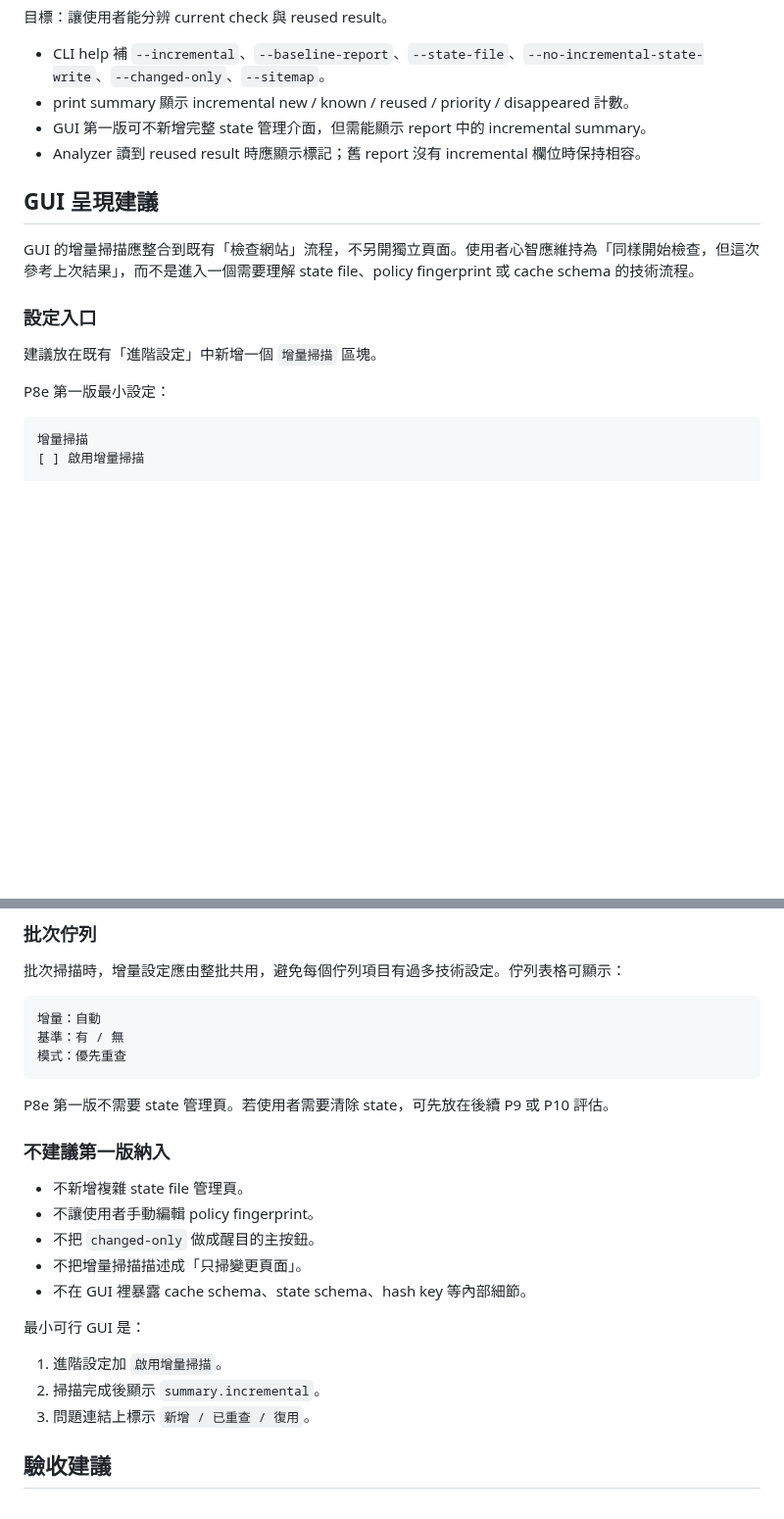
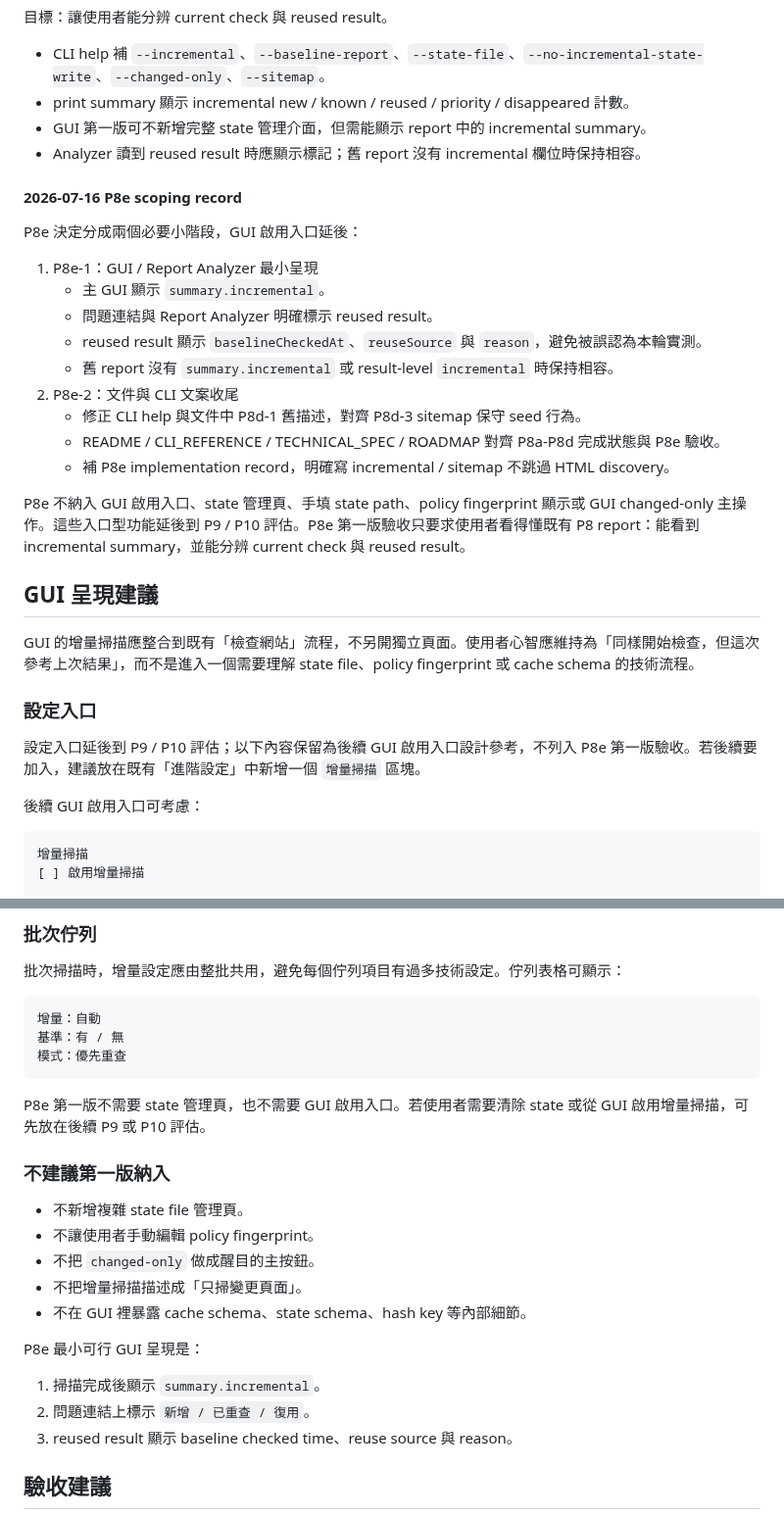
Before and after one commit to kevinkan75/link_checker, a Markdown page: docs/P8_INCREMENTAL_SCAN_ANALYSIS.md, 2 parts joined by grey strips. Shown at 98% size. GitHub-like rendering; blank space fills up the shorter version.

Commit message:
Record P8e scoping decision

````diff
--- a/docs/P8_INCREMENTAL_SCAN_ANALYSIS.md
+++ b/docs/P8_INCREMENTAL_SCAN_ANALYSIS.md
@@ -430,15 +430,31 @@ P8d-3 已完成 sitemap 保守 seed，仍維持「不以 sitemap 取代 HTML dis
 - GUI 第一版可不新增完整 state 管理介面，但需能顯示 report 中的 incremental summary。
 - Analyzer 讀到 reused result 時應顯示標記；舊 report 沒有 incremental 欄位時保持相容。
 
+#### 2026-07-16 P8e scoping record
+
+P8e 決定分成兩個必要小階段，GUI 啟用入口延後：
+
+1. P8e-1：GUI / Report Analyzer 最小呈現
+   - 主 GUI 顯示 `summary.incremental`。
+   - 問題連結與 Report Analyzer 明確標示 reused result。
+   - reused result 顯示 `baselineCheckedAt`、`reuseSource` 與 `reason`，避免被誤認為本輪實測。
+   - 舊 report 沒有 `summary.incremental` 或 result-level `incremental` 時保持相容。
+2. P8e-2：文件與 CLI 文案收尾
+   - 修正 CLI help 與文件中 P8d-1 舊描述，對齊 P8d-3 sitemap 保守 seed 行為。
+   - README / CLI_REFERENCE / TECHNICAL_SPEC / ROADMAP 對齊 P8a-P8d 完成狀態與 P8e 驗收。
+   - 補 P8e implementation record，明確寫 incremental / sitemap 不跳過 HTML discovery。
+
+P8e 不納入 GUI 啟用入口、state 管理頁、手填 state path、policy fingerprint 顯示或 GUI changed-only 主操作。這些入口型功能延後到 P9 / P10 評估。P8e 第一版驗收只要求使用者看得懂既有 P8 report：能看到 incremental summary，並能分辨 current check 與 reused result。
+
 ## GUI 呈現建議
 
 GUI 的增量掃描應整合到既有「檢查網站」流程，不另開獨立頁面。使用者心智應維持為「同樣開始檢查，但這次參考上次結果」，而不是進入一個需要理解 state file、policy fingerprint 或 cache schema 的技術流程。
 
 ### 設定入口
 
-建議放在既有「進階設定」中新增一個 `增量掃描` 區塊。
+設定入口延後到 P9 / P10 評估；以下內容保留為後續 GUI 啟用入口設計參考，不列入 P8e 第一版驗收。若後續要加入，建議放在既有「進階設定」中新增一個 `增量掃描` 區塊。
 
-P8e 第一版最小設定：
+後續 GUI 啟用入口可考慮：
 
 ```text
 增量掃描
@@ -522,7 +538,7 @@ P8e 第一版最小設定：
 模式：優先重查
 ```
 
-P8e 第一版不需要 state 管理頁。若使用者需要清除 state，可先放在後續 P9 或 P10 評估。
+P8e 第一版不需要 state 管理頁，也不需要 GUI 啟用入口。若使用者需要清除 state 或從 GUI 啟用增量掃描，可先放在後續 P9 或 P10 評估。
 
 ### 不建議第一版納入
 
@@ -532,11 +548,11 @@ P8e 第一版不需要 state 管理頁。若使用者需要清除 state，可先
 - 不把增量掃描描述成「只掃變更頁面」。
 - 不在 GUI 裡暴露 cache schema、state schema、hash key 等內部細節。
 
-最小可行 GUI 是：
+P8e 最小可行 GUI 呈現是：
 
-1. 進階設定加 `啟用增量掃描`。
-2. 掃描完成後顯示 `summary.incremental`。
-3. 問題連結上標示 `新增 / 已重查 / 復用`。
+1. 掃描完成後顯示 `summary.incremental`。
+2. 問題連結上標示 `新增 / 已重查 / 復用`。
+3. reused result 顯示 baseline checked time、reuse source 與 reason。
 
 ## 驗收建議
 
````
Also changed, not shown: ROADMAP.md (+2 -2 lines).
